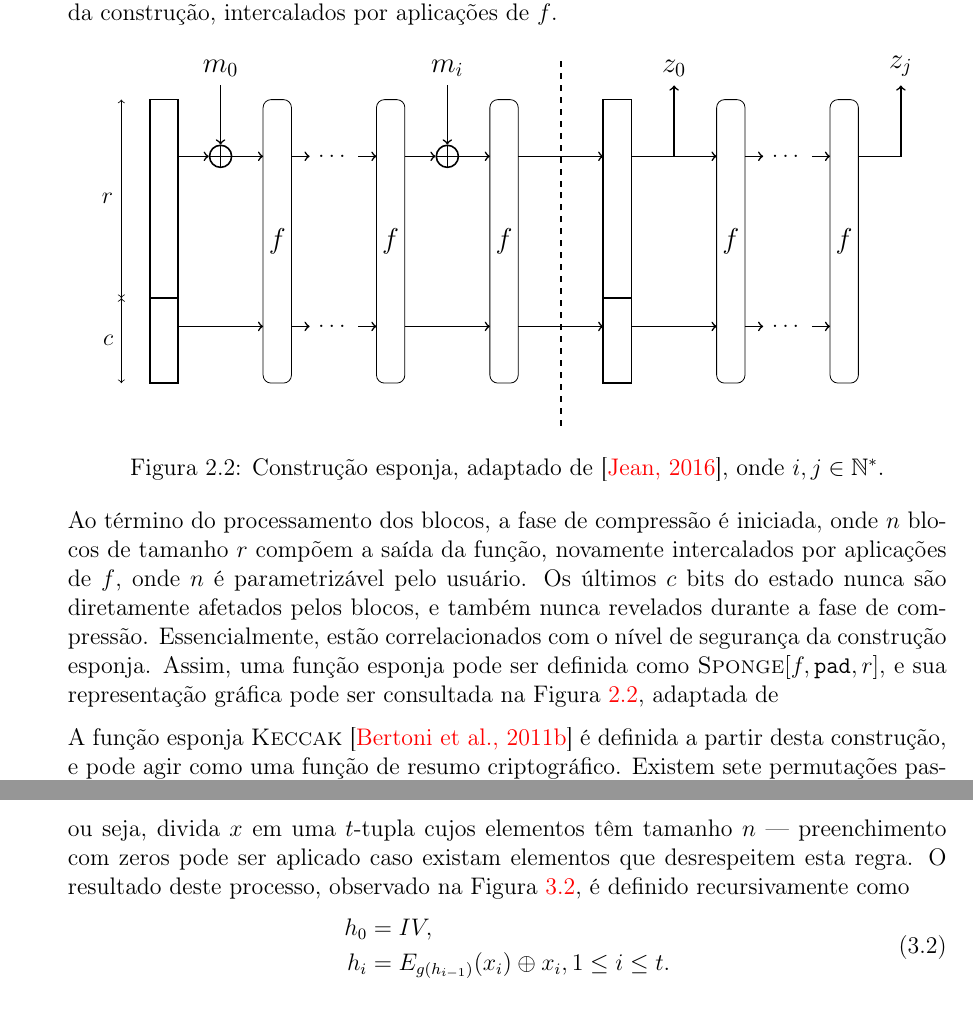
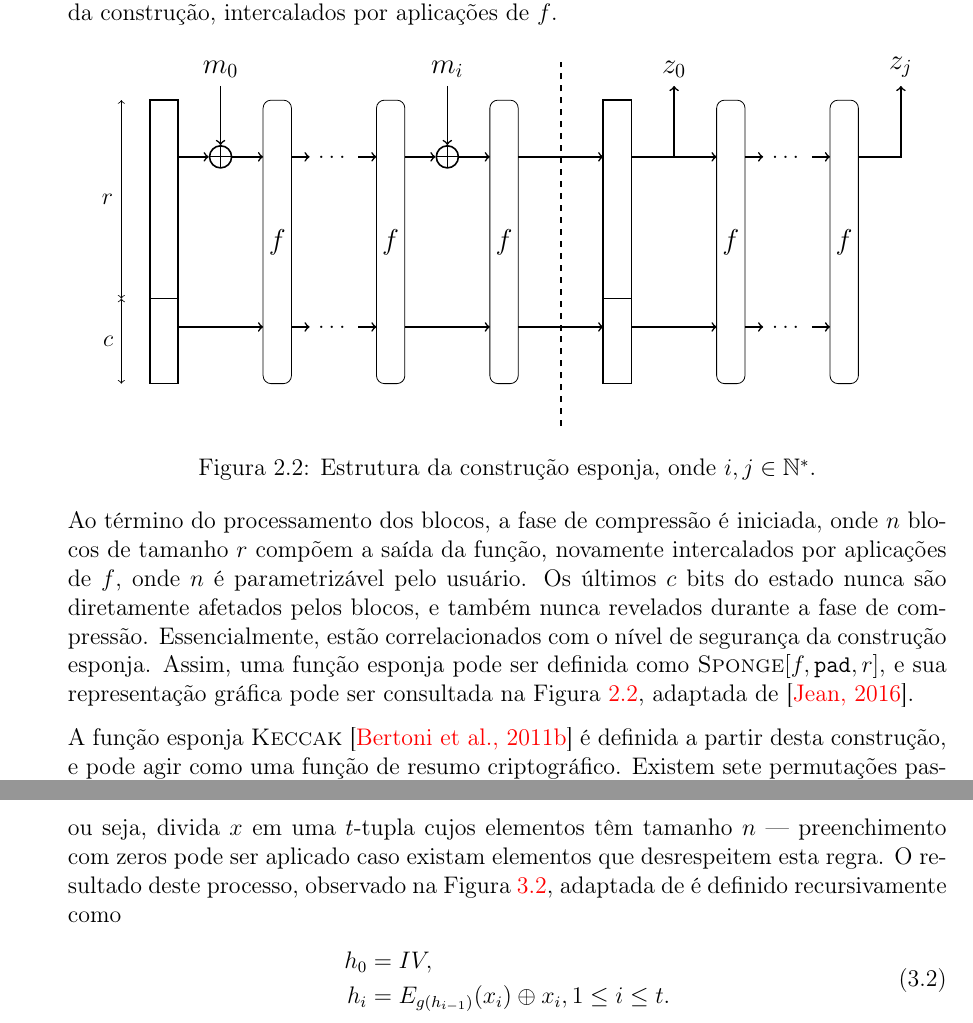
Before and after one commit to zambonin/bsc, a LaTeX document (bsc.tex): two parts of pages 17 and 24 of 49, joined at a grey line, cut so that both start at the same text. Compiled offline with pdfLaTeX.

Commit message:
sharelatex: update bsc.tex from r40139 to r40155

```diff
--- a/bsc.tex
+++ b/bsc.tex
@@ -769,8 +769,7 @@ intercalados por aplicações de $f$.
       \draw[edge,thick] (1,8) -- ++(1.5,0) -- ++(0,2.5) node[above] {\large $z_{j}$};
     \end{scope}
   \end{tikzpicture}
-  \caption{Construção esponja, adaptado
-    de~\cite{TikZ:for:Cryptographers}, onde $i, j \in \mathbb{N}^{*}$.}
+  \caption{Estrutura da construção esponja, onde $i, j \in \mathbb{N}^{*}$.}
   \label{fig:3}
 \end{figure}
 
@@ -781,7 +780,7 @@ do estado nunca são diretamente afetados pelos blocos, e também nunca revelado
 durante a fase de compressão. Essencialmente, estão correlacionados com o nível
 de segurança da construção esponja. Assim, uma função esponja pode ser definida
 como $\textsc{Sponge}[f, \texttt{pad}, r]$, e sua representação gráfica pode
-ser consultada na Figura~\ref{fig:3}, adaptada de
+ser consultada na Figura~\ref{fig:3}, adaptada de~\cite{TikZ:for:Cryptographers}.
 
 A função esponja \textsc{Keccak}~\cite{KeccakReference} é definida a partir
 desta construção, e pode agir como uma função de resumo criptográfico. Existem
@@ -1184,7 +1183,7 @@ inviável. Deste modo, $X = (x_0, \dots, x_{k - 1}), \forall x_i \in X,
 \length{x_i} = n$, ou seja, divida $x$ em uma $t$-tupla cujos elementos têm
 tamanho $n$ --- preenchimento com zeros pode ser aplicado caso existam
 elementos que desrespeitem esta regra. O resultado deste processo, observado
-na Figura~\ref{fig:6}, é definido recursivamente como
+na Figura~\ref{fig:6}, adaptada de  é definido recursivamente como
 \begin{equation}
     \begin{split}
         h_0 &= IV, \\
```
